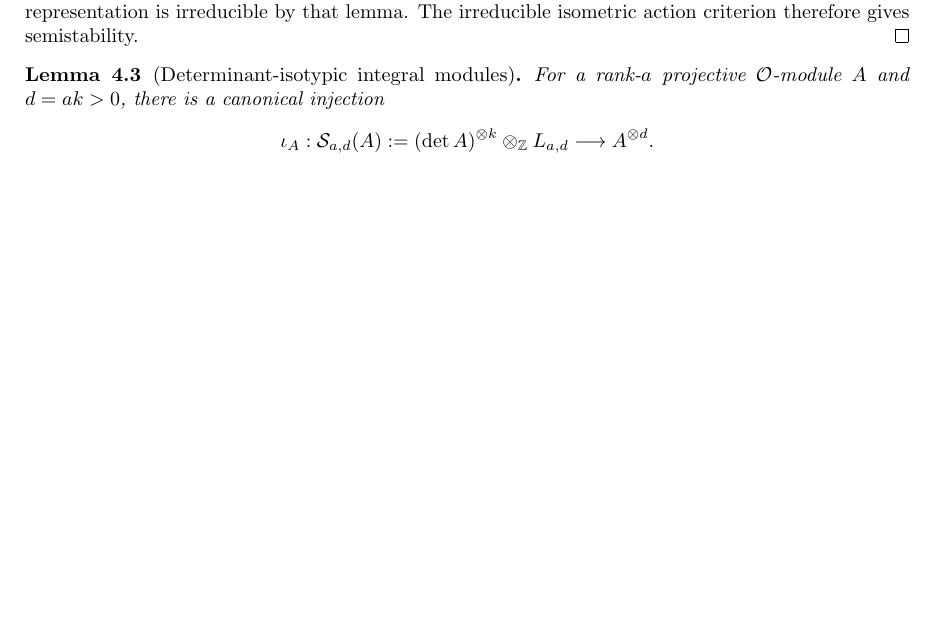
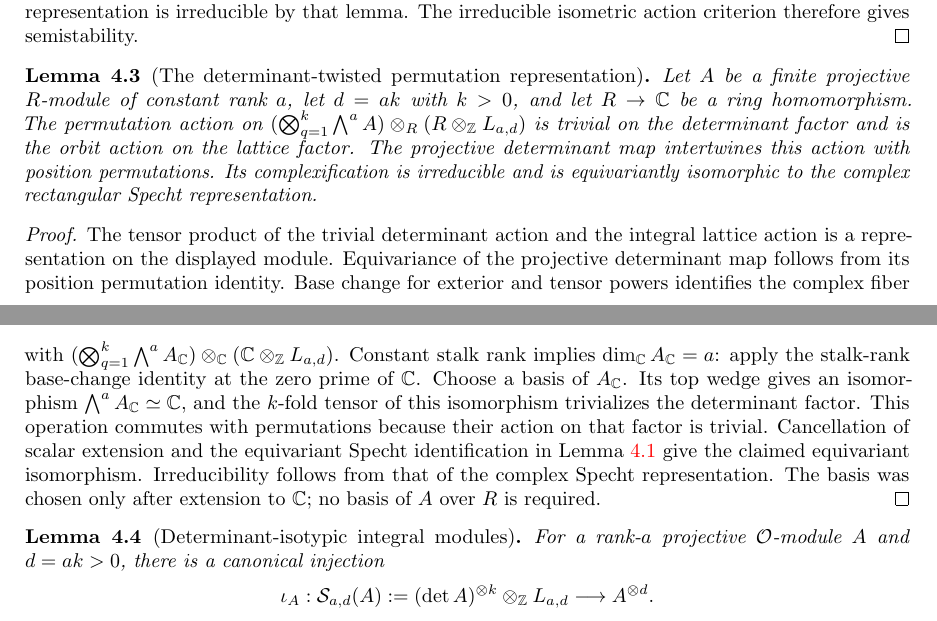
Before and after one commit to YijunYuan/AdelicBostConjecture, a LaTeX thesis (blueprint/src/web.tex, which reads blueprint/src/specht_slope.tex): part of page 60 of 81 before the commit and two parts of pages 60 and 61 of 81 after it, the two joined at a grey line, cut so that both start at the same text, the shorter picture padded with empty space. Compiled offline with pdfLaTeX.

Commit message:
Prove complex irreducibility of the actual determinant-Specht module
Archon-Commit: agent
Archon-Run: 0009
Archon-Role: horizon
Archon-Session: 0002-horizon-BOST-SPECHT-SLOPE
Archon-Task: BOST-SPECHT-SLOPE
Archon-Projects: BostConjecture

```diff
--- a/blueprint/src/specht_slope.tex
+++ b/blueprint/src/specht_slope.tex
@@ -59,6 +59,42 @@ Lemma~\ref{lem:arithmetic-specht-action} give the asserted isometric
 action in every fiber. At any one complex embedding the representation
 is irreducible by that lemma. The irreducible isometric action criterion
 therefore gives semistability.
+\end{proof}
+
+\begin{lemma}[The determinant-twisted permutation representation]
+\label{lem:determinant-specht-representation}
+\uses{lem:arithmetic-specht-action,lem:projective-determinant-inclusion,lem:determinant-free-base-change-square}
+\source{bost-specht-manuscript:page-0008,bost-specht-manuscript:page-0009}
+\lean{BostConjecture.Arithmetic.Specht.determinantRepresentation,BostConjecture.Arithmetic.Specht.projectiveDeterminantMap_equivariant,BostConjecture.Arithmetic.Specht.determinantRepresentationEquiv,BostConjecture.Arithmetic.Specht.determinantRepresentation_irreducible_of_rankAtStalk}
+\leanok
+Let $A$ be a finite projective $R$-module of constant rank $a$, let
+$d=ak$ with $k>0$, and let $R\to\mathbb C$ be a ring homomorphism.
+The permutation action on
+$(\bigotimes_{q=1}^k\bigwedge^a A)\otimes_R(R\otimes_{\mathbb Z}L_{a,d})$
+is trivial on the determinant factor and is the orbit action on the lattice
+factor. The projective determinant map intertwines this action with
+position permutations. Its complexification is irreducible and is
+equivariantly isomorphic to the complex rectangular Specht representation.
+\end{lemma}
+\begin{proof}
+The tensor product of the trivial determinant action and the integral
+lattice action is a representation on the displayed module. Equivariance
+of the projective determinant map follows from its position
+permutation identity. Base change for exterior and
+tensor powers identifies the complex fiber with
+$(\bigotimes_{q=1}^k\bigwedge^a A_{\mathbb C})\otimes_{\mathbb C}
+(\mathbb C\otimes_{\mathbb Z}L_{a,d})$.
+Constant stalk rank implies $\dim_{\mathbb C}A_{\mathbb C}=a$:
+apply the stalk-rank base-change identity at the zero prime of
+$\mathbb C$. Choose a basis of $A_{\mathbb C}$. Its top wedge gives
+an isomorphism $\bigwedge^a A_{\mathbb C}\simeq\mathbb C$, and the
+$k$-fold tensor of this isomorphism trivializes the determinant factor.
+This operation commutes with permutations because their action on that
+factor is trivial. Cancellation of scalar extension and the equivariant
+Specht identification in Lemma~\ref{lem:arithmetic-specht-action} give the
+claimed equivariant isomorphism. Irreducibility follows from that of the
+complex Specht representation. The basis was chosen only after extension
+to $\mathbb C$; no basis of $A$ over $R$ is required.
 \end{proof}
 
 \begin{lemma}[Determinant-isotypic integral modules]
```
Also changed, not shown: verification/SPECHT_SLOPE.md (+8 -2 lines), 2 other files.
